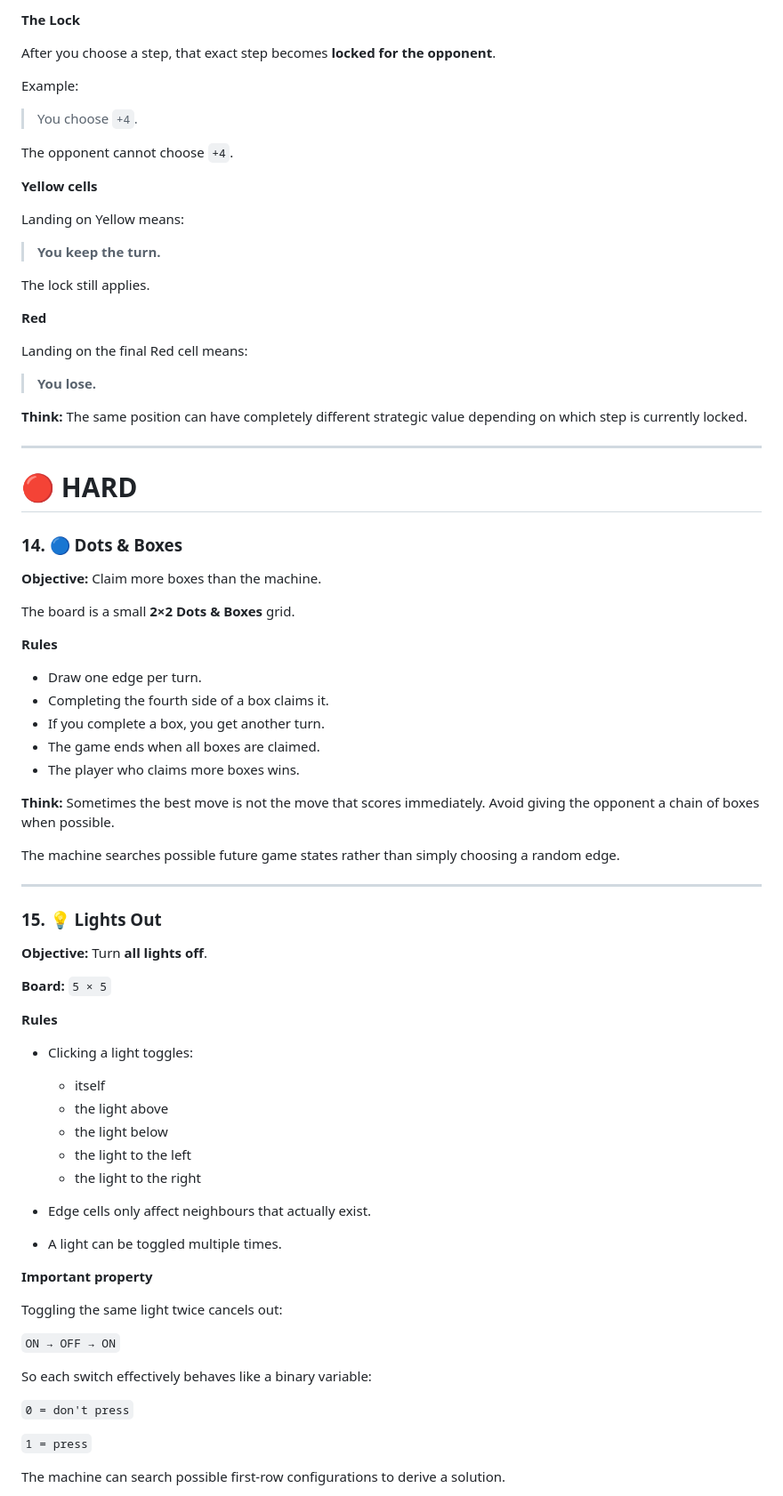
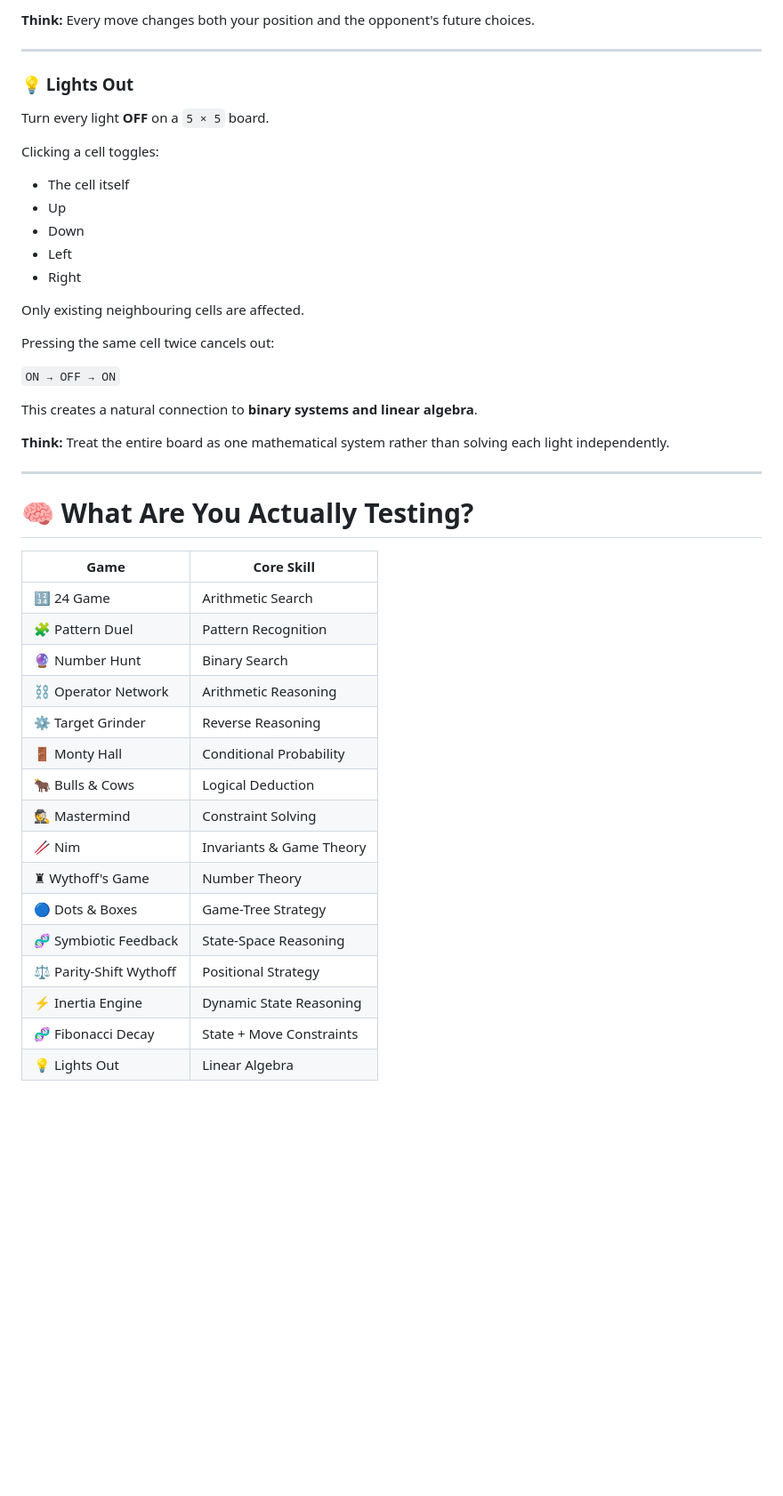
Before and after one commit to Srinvitha/Can_You_Outsmart_the_Machine, a Markdown page: README.md, the part around one of its changes. Shown at 89% size. Rendered like a GitHub page; blank space fills up the shorter version.

Commit message:
Updated readme with game's rules

```diff
--- a/README.md
+++ b/README.md
@@ -419,83 +264,49 @@ Choose a step from:
 
-**The Lock**
-
-After you choose a step, that exact step becomes **locked for the opponent**.
-
-Example:
-
-> You choose `+4`.
-
-The opponent cannot choose `+4`.
-
-**Yellow cells**
-
-Landing on Yellow means:
-
-> **You keep the turn.**
-
-The lock still applies.
-
-**Red**
-
-Landing on the final Red cell means:
-
-> **You lose.**
-
-**Think:** The same position can have completely different strategic value depending on which step is currently locked.
+**Think:** Every move changes both your position and the opponent's future choices.
 
 ---
 
-# 🔴 HARD
+### 💡 Lights Out
+Turn every light **OFF** on a `5 × 5` board.
 
-### 14. 🔵 Dots & Boxes
+Clicking a cell toggles:
 
-**Objective:** Claim more boxes than the machine.
+- The cell itself
+- Up
+- Down
+- Left
+- Right
 
-The board is a small **2×2 Dots & Boxes** grid.
+Only existing neighbouring cells are affected.
 
-**Rules**
+Pressing the same cell twice cancels out:
 
-* Draw one edge per turn.
-* Completing the fourth side of a box claims it.
-* If you complete a box, you get another turn.
-* The game ends when all boxes are claimed.
-* The player who claims more boxes wins.
+`ON → OFF → ON`
 
-**Think:** Sometimes the best move is not the move that scores immediately. Avoid giving the opponent a chain of boxes when possible.
+This creates a natural connection to **binary systems and linear algebra**.
 
-The machine searches possible future game states rather than simply choosing a random edge.
+**Think:** Treat the entire board as one mathematical system rather than solving each light independently.
 
 ---
 
-### 15. 💡 Lights Out
+# 🧠 What Are You Actually Testing?
 
-**Objective:** Turn **all lights off**.
+| Game | Core Skill |
+|---|---|
+| 🔢 24 Game | Arithmetic Search |
+| 🧩 Pattern Duel | Pattern Recognition |
+| 🔮 Number Hunt | Binary Search |
+| ⛓️ Operator Network | Arithmetic Reasoning |
+| ⚙️ Target Grinder | Reverse Reasoning |
+| 🚪 Monty Hall | Conditional Probability |
+| 🐂 Bulls & Cows | Logical Deduction |
+| 🕵️ Mastermind | Constraint Solving |
+| 🥢 Nim | Invariants & Game Theory |
+| ♜ Wythoff's Game | Number Theory |
+| 🔵 Dots & Boxes | Game-Tree Strategy |
+| 🧬 Symbiotic Feedback | State-Space Reasoning |
+| ⚖️ Parity-Shift Wythoff | Positional Strategy |
+| ⚡ Inertia Engine | Dynamic State Reasoning |
+| 🧬 Fibonacci Decay | State + Move Constraints |
+| 💡 Lights Out | Linear Algebra |
 
-**Board:** `5 × 5`
-
-**Rules**
-
-* Clicking a light toggles:
-
-  * itself
-  * the light above
-  * the light below
-  * the light to the left
-  * the light to the right
-* Edge cells only affect neighbours that actually exist.
-* A light can be toggled multiple times.
-
-**Important property**
-
-Toggling the same light twice cancels out:
-
-`ON → OFF → ON`
-
-So each switch effectively behaves like a binary variable:
-
-`0 = don't press`
-
-`1 = press`
-
-The machine can search possible first-row configurations to derive a solution.
-
```
Also changed, not shown: other parts of README.md (+140 -337 lines).
